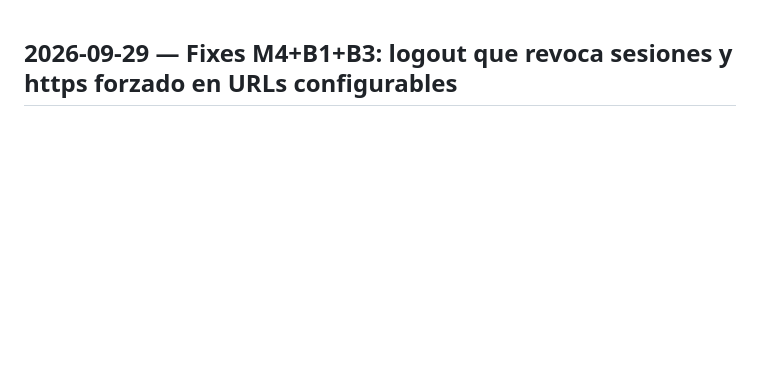
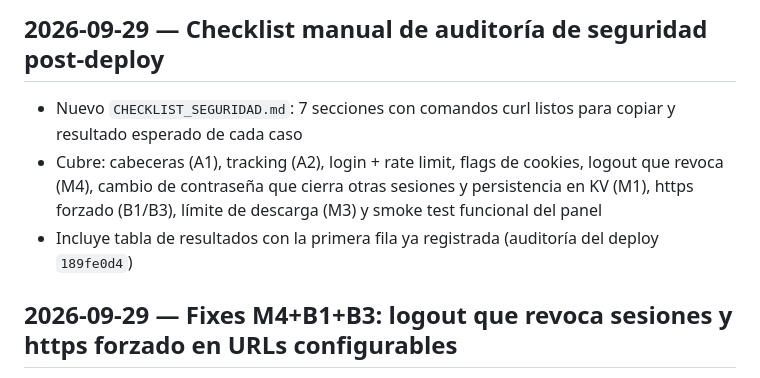
Before and after one commit to pilincapo/TIENDA_CENTERPHONE, a Markdown page: changelog.md, the part around the change. Rendered like a GitHub page; blank space fills up the shorter version.

```diff
--- a/changelog.md
+++ b/changelog.md
@@ -1,3 +1,9 @@
+## 2026-09-29 — Checklist manual de auditoría de seguridad post-deploy
+
+- Nuevo `CHECKLIST_SEGURIDAD.md`: 7 secciones con comandos curl listos para copiar y resultado esperado de cada caso
+- Cubre: cabeceras (A1), tracking (A2), login + rate limit, flags de cookies, logout que revoca (M4), cambio de contraseña que cierra otras sesiones y persistencia en KV (M1), https forzado (B1/B3), límite de descarga (M3) y smoke test funcional del panel
+- Incluye tabla de resultados con la primera fila ya registrada (auditoría del deploy `189fe0d4`)
+
 ## 2026-09-29 — Fixes M4+B1+B3: logout que revoca sesiones y https forzado en URLs configurables
 
 - **M4 — Logout revoca la sesión**: `POST /api/admin/logout` guarda un epoch de revocación en KV (`admin:sessions-revoked-before`); el middleware rechaza todo token emitido antes de ese epoch (inferido del token: `expiry - TTL`). Una cookie copiada (máquina compartida) muere en el logout, no recién al expirar. Margen de 5s hacia atrás por desvíos de reloj entre isolates. 1 lectura de KV por request admin (lecturas gratis ilimitadas en el free tier)
```
Also changed, not shown: CHECKLIST_SEGURIDAD.md (added, +198 -0 lines).
